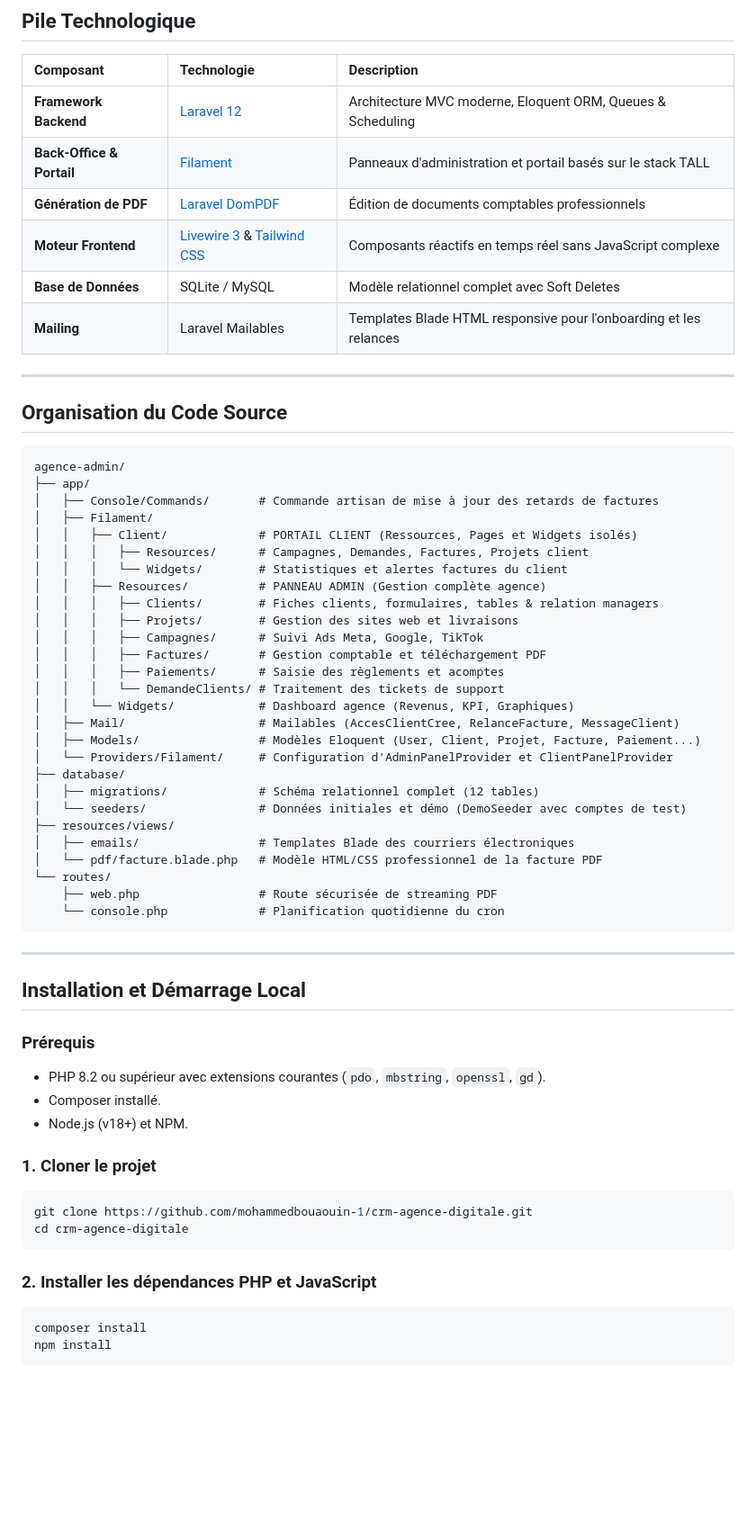
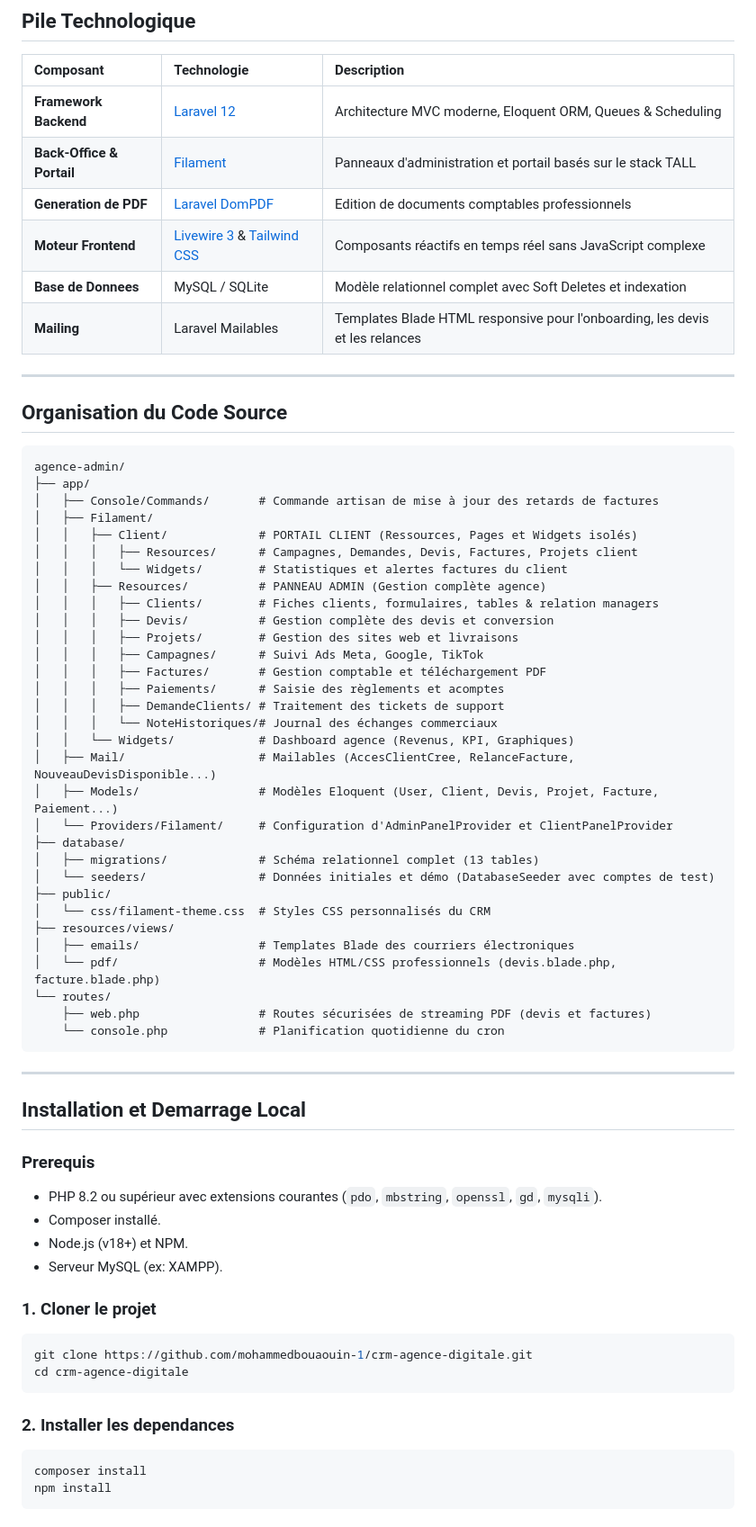
Before and after one commit to mohammedbouaouin-1/crm-agence-digitale, a Markdown page: README.md, the part around one of its changes. Shown at 90% size. Rendered like a GitHub page; blank space fills up the shorter version.

Commit message:
Mise a jour complete du README avec identifiants reels, devis et optimisations

````diff
--- a/README.md
+++ b/README.md
@@ -103,10 +106,10 @@ Chaque client dispose d'un espace épuré à son image :
 | :--- | :--- | :--- |
 | **Framework Backend** | [Laravel 12](https://laravel.com) | Architecture MVC moderne, Eloquent ORM, Queues & Scheduling |
 | **Back-Office & Portail** | [Filament](https://filamentphp.com) | Panneaux d'administration et portail basés sur le stack TALL |
-| **Génération de PDF** | [Laravel DomPDF](https://github.com/barryvdh/laravel-dompdf) | Édition de documents comptables professionnels |
+| **Generation de PDF** | [Laravel DomPDF](https://github.com/barryvdh/laravel-dompdf) | Edition de documents comptables professionnels |
 | **Moteur Frontend** | [Livewire 3](https://livewire.laravel.com) & [Tailwind CSS](https://tailwindcss.com) | Composants réactifs en temps réel sans JavaScript complexe |
-| **Base de Données** | SQLite / MySQL | Modèle relationnel complet avec Soft Deletes |
-| **Mailing** | Laravel Mailables | Templates Blade HTML responsive pour l'onboarding et les relances |
+| **Base de Donnees** | MySQL / SQLite | Modèle relationnel complet avec Soft Deletes et indexation |
+| **Mailing** | Laravel Mailables | Templates Blade HTML responsive pour l'onboarding, les devis et les relances |
 
 ---
 
@@ -118,38 +121,43 @@ agence-admin/
 │   ├── Console/Commands/       # Commande artisan de mise à jour des retards de factures
 │   ├── Filament/
 │   │   ├── Client/             # PORTAIL CLIENT (Ressources, Pages et Widgets isolés)
-│   │   │   ├── Resources/      # Campagnes, Demandes, Factures, Projets client
+│   │   │   ├── Resources/      # Campagnes, Demandes, Devis, Factures, Projets client
 │   │   │   └── Widgets/        # Statistiques et alertes factures du client
 │   │   ├── Resources/          # PANNEAU ADMIN (Gestion complète agence)
 │   │   │   ├── Clients/        # Fiches clients, formulaires, tables & relation managers
+│   │   │   ├── Devis/          # Gestion complète des devis et conversion
 │   │   │   ├── Projets/        # Gestion des sites web et livraisons
 │   │   │   ├── Campagnes/      # Suivi Ads Meta, Google, TikTok
 │   │   │   ├── Factures/       # Gestion comptable et téléchargement PDF
 │   │   │   ├── Paiements/      # Saisie des règlements et acomptes
-│   │   │   └── DemandeClients/ # Traitement des tickets de support
+│   │   │   ├── DemandeClients/ # Traitement des tickets de support
+│   │   │   └── NoteHistoriques/# Journal des échanges commerciaux
 │   │   └── Widgets/            # Dashboard agence (Revenus, KPI, Graphiques)
-│   ├── Mail/                   # Mailables (AccesClientCree, RelanceFacture, MessageClient)
-│   ├── Models/                 # Modèles Eloquent (User, Client, Projet, Facture, Paiement...)
+│   ├── Mail/                   # Mailables (AccesClientCree, RelanceFacture, NouveauDevisDisponible...)
+│   ├── Models/                 # Modèles Eloquent (User, Client, Devis, Projet, Facture, Paiement...)
 │   └── Providers/Filament/     # Configuration d'AdminPanelProvider et ClientPanelProvider
 ├── database/
-│   ├── migrations/             # Schéma relationnel complet (12 tables)
-│   └── seeders/                # Données initiales et démo (DemoSeeder avec comptes de test)
+│   ├── migrations/             # Schéma relationnel complet (13 tables)
+│   └── seeders/                # Données initiales et démo (DatabaseSeeder avec comptes de test)
+├── public/
+│   └── css/filament-theme.css  # Styles CSS personnalisés du CRM
 ├── resources/views/
 │   ├── emails/                 # Templates Blade des courriers électroniques
-│   └── pdf/facture.blade.php   # Modèle HTML/CSS professionnel de la facture PDF
+│   └── pdf/                    # Modèles HTML/CSS professionnels (devis.blade.php, facture.blade.php)
 └── routes/
-    ├── web.php                 # Route sécurisée de streaming PDF
+    ├── web.php                 # Routes sécurisées de streaming PDF (devis et factures)
     └── console.php             # Planification quotidienne du cron
 ```
 
 ---
 
-## Installation et Démarrage Local
+## Installation et Demarrage Local
 
-### Prérequis
-- PHP 8.2 ou supérieur avec extensions courantes (`pdo`, `mbstring`, `openssl`, `gd`).
+### Prerequis
+- PHP 8.2 ou supérieur avec extensions courantes (`pdo`, `mbstring`, `openssl`, `gd`, `mysqli`).
 - Composer installé.
 - Node.js (v18+) et NPM.
+- Serveur MySQL (ex: XAMPP).
 
 ### 1. Cloner le projet
 ```bash
@@ -157,7 +165,7 @@ git clone https://github.com/mohammedbouaouin-1/crm-agence-digitale.git
 cd crm-agence-digitale
 ```
 
-### 2. Installer les dépendances PHP et JavaScript
+### 2. Installer les dependances
 ```bash
 composer install
 npm install
````
Also changed, not shown: other parts of README.md (+50 -49 lines).
